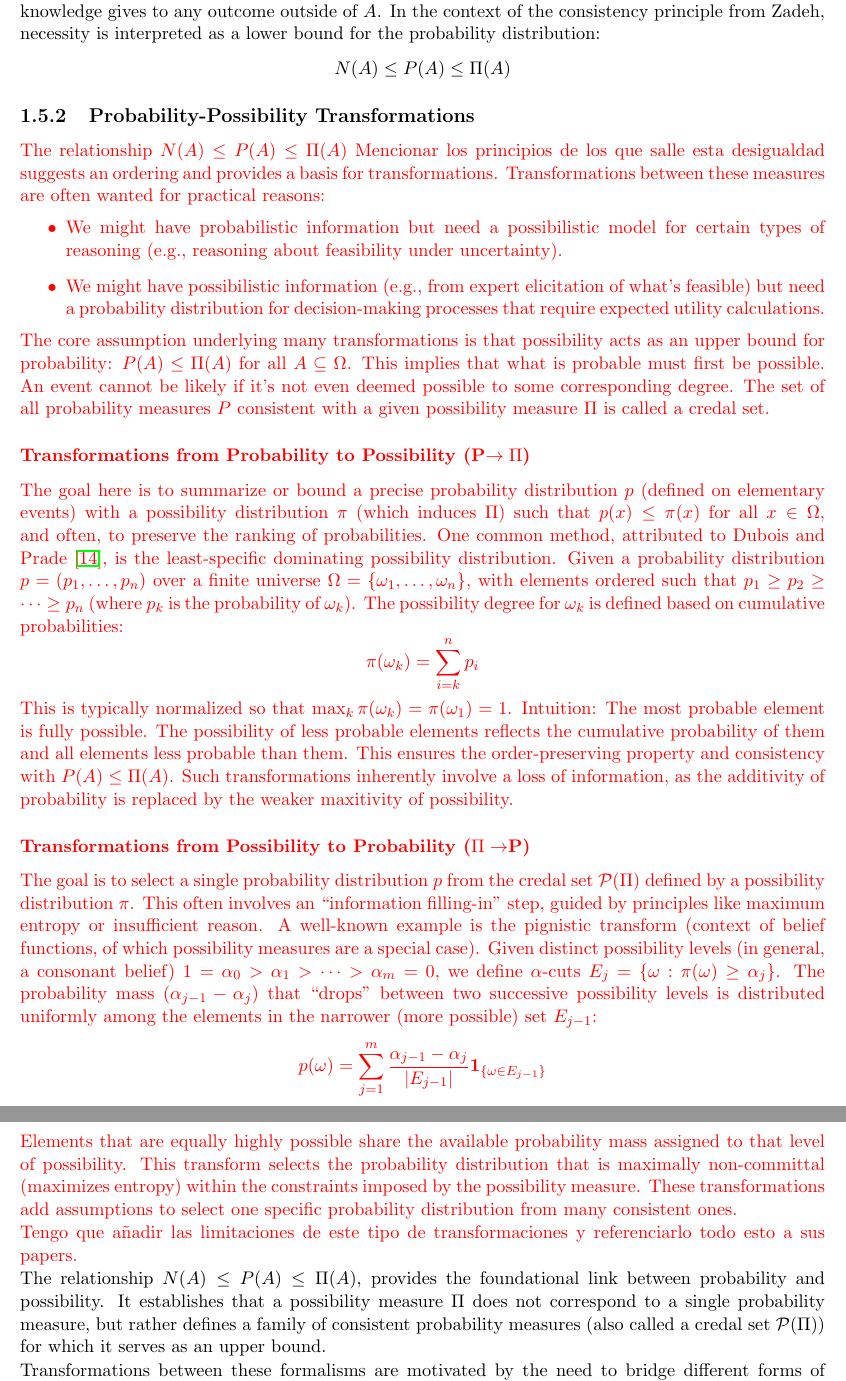
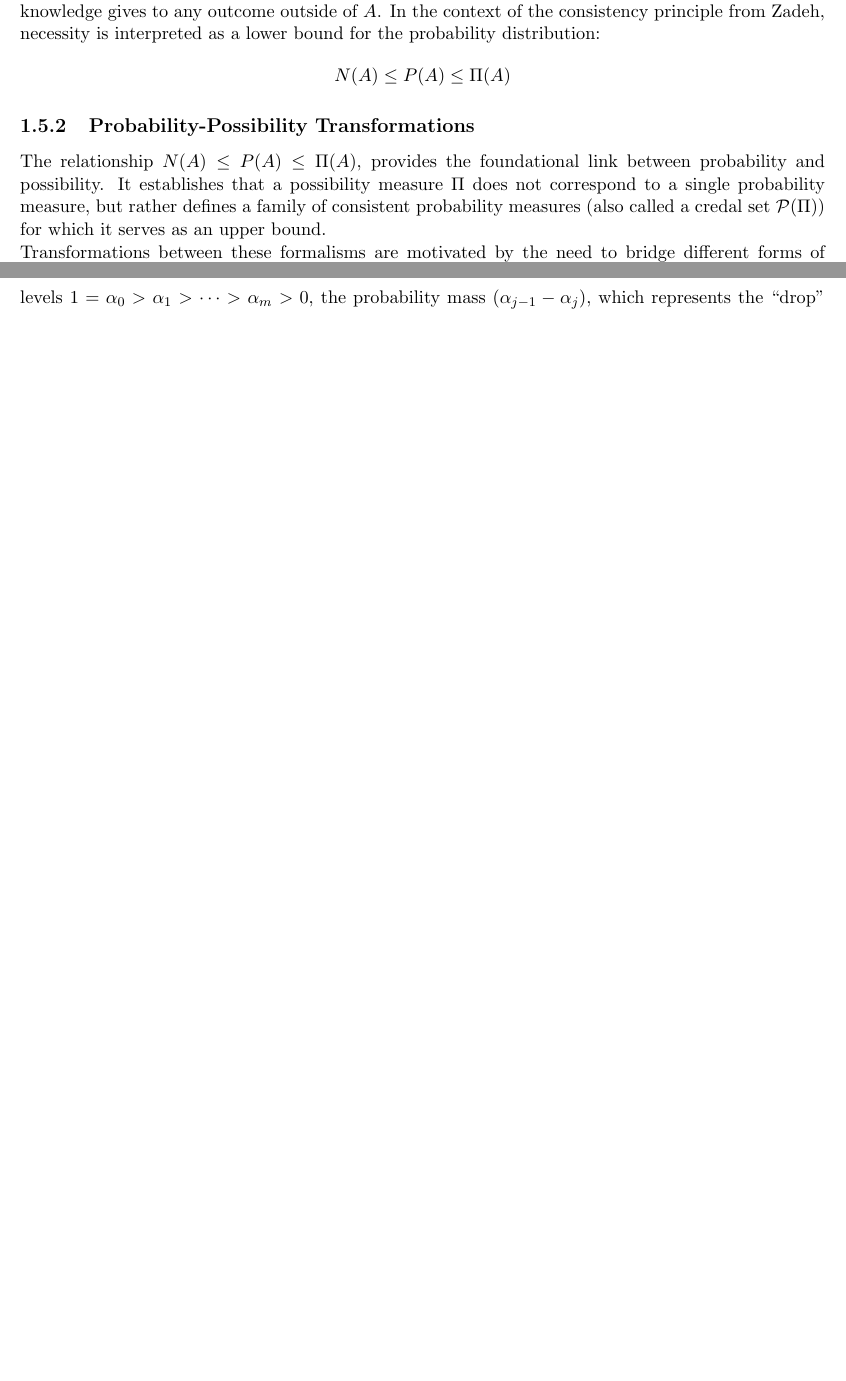
Before and after one commit to javiimo/TFG-Math-UV, a LaTeX thesis (main.tex, which reads ch1/Fuzzy_Measures.tex): two parts of pages 32 and 33 of 49, joined at a grey line, cut so that both start at the same text, the shorter picture padded with empty space. Compiled offline with pdfLaTeX.

Commit message:
Removed the comments from \signal

```diff
--- a/ch1/Fuzzy_Measures.tex
+++ b/ch1/Fuzzy_Measures.tex
@@ -164,36 +164,6 @@ The term $\Pi(A^c)$ precisely captures this ``plausibility of doubt". It is the
 
 \subsection{Probability-Possibility Transformations}
 
-\signal{The relationship $N(A) \le P(A) \le \Pi(A)$ \signal{Mencionar los principios de los que salle esta desigualdad} suggests an ordering and provides a basis for transformations. Transformations between these measures are often wanted for practical reasons:
-\begin{itemize}
-    \item We might have probabilistic information but need a possibilistic model for certain types of reasoning (e.g., reasoning about feasibility under uncertainty).
-    \item We might have possibilistic information (e.g., from expert elicitation of what's feasible) but need a probability distribution for decision-making processes that require expected utility calculations.
-\end{itemize}
-The core assumption underlying many transformations is that possibility acts as an upper bound for probability: $P(A) \le \Pi(A)$ for all $A \subseteq \Omega$. This implies that what is probable must first be possible. An event cannot be likely if it's not even deemed possible to some corresponding degree. The set of all probability measures $P$ consistent with a given possibility measure $\Pi$ is called a credal set.
-
-\subsubsection{Transformations from Probability to Possibility (P$\to\Pi$)}
-The goal here is to summarize or bound a precise probability distribution $p$ (defined on elementary events) with a possibility distribution $\pi$ (which induces $\Pi$) such that $p(x) \le \pi(x)$ for all $x \in \Omega$, and often, to preserve the ranking of probabilities.
-One common method, attributed to Dubois and Prade \cite{Dubois1997}, is the least-specific dominating possibility distribution.
-Given a probability distribution $p=(p_1, \dots, p_n)$ over a finite universe $\Omega = \{\omega_1, \dots, \omega_n\}$, with elements ordered such that $p_1 \ge p_2 \ge \dots \ge p_n$ (where $p_k$ is the probability of $\omega_k$). The possibility degree for $\omega_k$ is defined based on cumulative probabilities:
-\[ \pi(\omega_k) = \sum_{i=k}^{n} p_i \]
-This is typically normalized so that $\max_k \pi(\omega_k) = \pi(\omega_1) = 1$.
-Intuition: The most probable element is fully possible. The possibility of less probable elements reflects the cumulative probability of them and all elements less probable than them. This ensures the order-preserving property and consistency with $P(A) \le \Pi(A)$. Such transformations inherently involve a loss of information, as the additivity of probability is replaced by the weaker maxitivity of possibility.
-
-\subsubsection{Transformations from Possibility to Probability ($\Pi\to$P)}
-The goal is to select a single probability distribution $p$ from the credal set $\mathcal{P}(\Pi)$ defined by a possibility distribution $\pi$. This often involves an ``information filling-in" step, guided by principles like maximum entropy or insufficient reason.
-A well-known example is the pignistic transform (context of belief functions, of which possibility measures are a special case). Given distinct possibility levels (in general, a consonant belief) $1 = \alpha_0 > \alpha_1 > \dots > \alpha_m = 0$, we define $\alpha$-cuts $E_j = \{\omega : \pi(\omega) \ge \alpha_j\}$. The probability mass $(\alpha_{j-1} - \alpha_j)$ that ``drops" between two successive possibility levels is distributed uniformly among the elements in the narrower (more possible) set $E_{j-1}$:
-\[ p(\omega) = \sum_{j=1}^{m} \frac{\alpha_{j-1} - \alpha_j}{|E_{j-1}|} \mathbf{1}_{\{\omega \in E_{j-1}\}} \]
-Elements that are equally highly possible share the available probability mass assigned to that level of possibility. This transform selects the probability distribution that is maximally non-committal (maximizes entropy) within the constraints imposed by the possibility measure. These transformations add assumptions to select one specific probability distribution from many consistent ones.
-
-\signal{Tengo que añadir las limitaciones de este tipo de transformaciones y referenciarlo todo esto a sus papers.}}
-% \subsubsection{Limitations and Assumptions of Transformations}
-% It is crucial to understand that transformations are not universally applicable without careful consideration of their underlying assumptions:
-% \begin{enumerate}
-%     \item \textbf{The $P(A) \le \Pi(A)$ Postulate:} This is a fundamental modeling choice, not an inherent law. It is justified if the possibility measure truly represents available information about the upper bounds of potential probabilities (e.g., $\Pi$ derived from imprecise observations constraining $P$). It can be problematic if $P$ and $\Pi$ are derived from entirely independent sources or model fundamentally different aspects of a problem.
-%     \item \textbf{Information Loss/Gain:} Transforming $P \to \Pi$ loses the precision of additivity. Transforming $\Pi \to P$ involves making assumptions (like maximum entropy or insufficient reason) to pick one $P$ out of a set of possibilities. The choice of transformation method itself is an assumption.
-%     \item \textbf{Semantic Alignment:} Transformations are most meaningful when probability and possibility are indeed modeling different facets of the \textit{same underlying uncertainty}. If they model completely unrelated concepts, applying formal transformations can be a category mistake, as the numbers, despite being in $[0, 1]$, have entirely different semantics.
-% \end{enumerate}
-
 
 
 The relationship $N(A) \le P(A) \le \Pi(A)$, provides the foundational link between probability and possibility. It establishes that a possibility measure $\Pi$ does not correspond to a single probability measure, but rather defines a family of consistent probability measures (also called a credal set $\mathcal{P}(\Pi)$) for which it serves as an upper bound.
```
